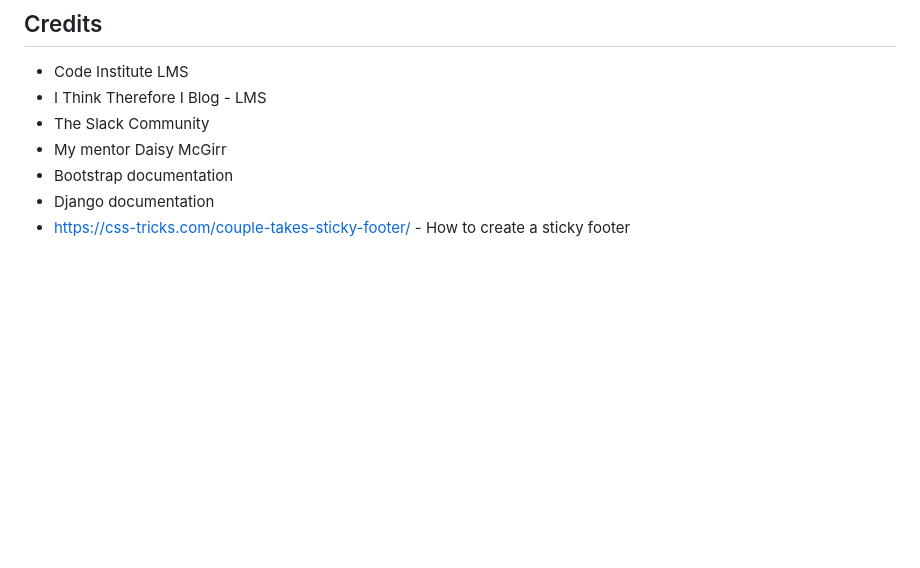
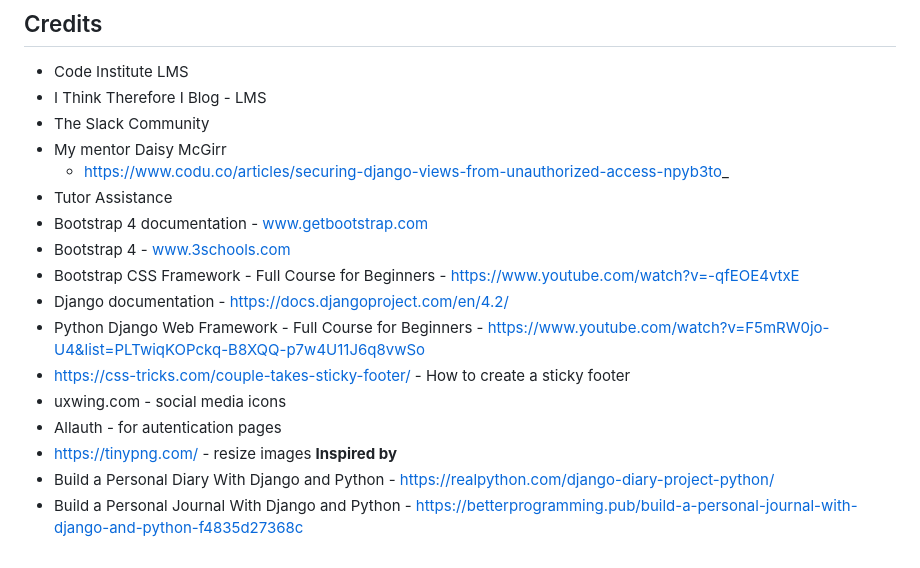
Before and after one commit to SaraMathews/My-Healthy-Mind, a Markdown page: README.md, the part around the change. Rendered like a GitHub page; blank space fills up the shorter version.

Commit message:
Update credits sections README

```diff
--- a/README.md
+++ b/README.md
@@ -292,6 +292,17 @@ The steps below were followed to clone the repository locally:
 - I Think Therefore I Blog - LMS
 - The Slack Community
 - My mentor Daisy McGirr
-- Bootstrap documentation
-- Django documentation
+  - https://www.codu.co/articles/securing-django-views-from-unauthorized-access-npyb3to_
+- Tutor Assistance
+- Bootstrap 4 documentation - www.getbootstrap.com
+- Bootstrap 4 - www.3schools.com
+- Bootstrap CSS Framework - Full Course for Beginners - https://www.youtube.com/watch?v=-qfEOE4vtxE
+- Django documentation - https://docs.djangoproject.com/en/4.2/
+- Python Django Web Framework - Full Course for Beginners - https://www.youtube.com/watch?v=F5mRW0jo-U4&list=PLTwiqKOPckq-B8XQQ-p7w4U11J6q8vwSo
 - https://css-tricks.com/couple-takes-sticky-footer/ - How to create a sticky footer
+- uxwing.com - social media icons
+- Allauth - for autentication pages
+- https://tinypng.com/ - resize images
+**Inspired by**
+- Build a Personal Diary With Django and Python - https://realpython.com/django-diary-project-python/
+- Build a Personal Journal With Django and Python - https://betterprogramming.pub/build-a-personal-journal-with-django-and-python-f4835d27368c
```
